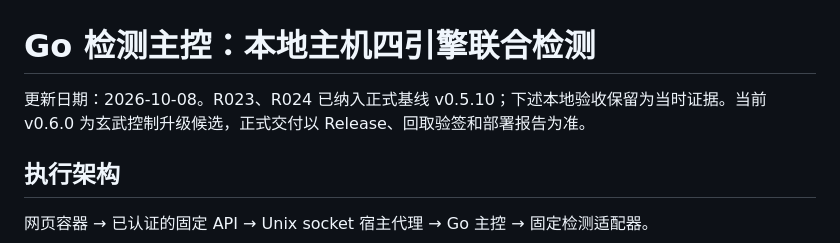
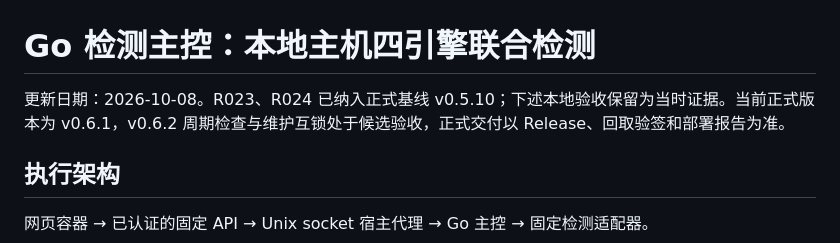
Before and after one commit to Jerry2586/Cloud-based-Scanning-and-Removal-Center, a Markdown page: docs/go-manager.md, the part around the change. Drawn GitHub-style.

```diff
--- a/docs/go-manager.md
+++ b/docs/go-manager.md
@@ -1,6 +1,6 @@
 # Go 检测主控：本地主机四引擎联合检测
 
-更新日期：2026-10-08。R023、R024 已纳入正式基线 v0.5.10；下述本地验收保留为当时证据。当前 v0.6.0 为玄武控制升级候选，正式交付以 Release、回取验签和部署报告为准。
+更新日期：2026-10-08。R023、R024 已纳入正式基线 v0.5.10；下述本地验收保留为当时证据。当前正式版本为 v0.6.1，v0.6.2 周期检查与维护互锁处于候选验收，正式交付以 Release、回取验签和部署报告为准。
 
 ## 执行架构
 
```
Also changed, not shown: docs/capability-status.md (+2 -2 lines).
